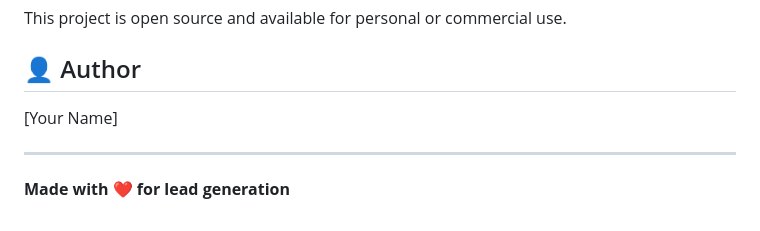
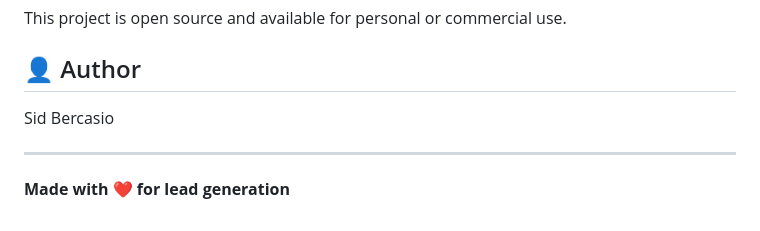
Before and after one commit to MrTasio/Lead-Form-Zapier-Integration-Google-Sheet, a Markdown page: README.md, the part around the change. GitHub-like rendering.

```diff
--- a/README.md
+++ b/README.md
@@ -138,7 +138,7 @@ This project is open source and available for personal or commercial use.
 
 ## 👤 Author
 
-[Your Name]
+Sid Bercasio
 
 ---
 
```
